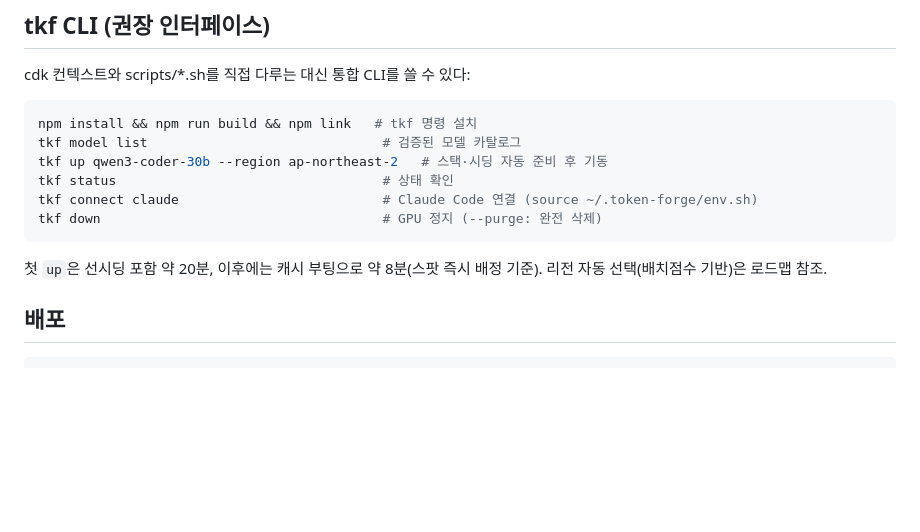
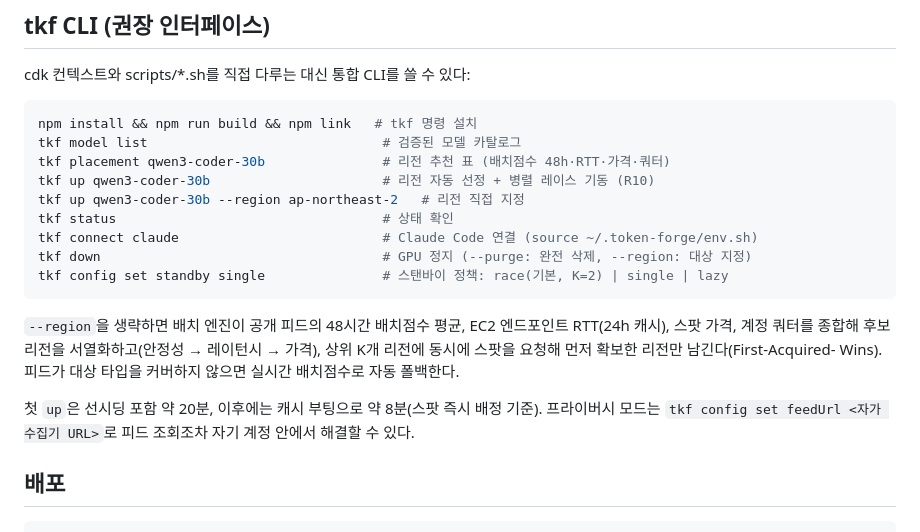
Before and after one commit to roboco-io/token-forge, a Markdown page: README.md, the part around the change. Drawn GitHub-style; blank space fills up the shorter version.

Commit message:
docs: README에 배치 엔진·병렬 레이스·placement/config 사용법 추가
tkf CLI 절을 확장해 R10(지능형 배치) 기능 설명: 배치점수 기반 리전 서열화,
병렬 레이스(First-Acquired-Wins), placement/config 서브커맨드, 프라이버시 모드.

Co-Authored-By: Claude Fable 5 <noreply@anthropic.com>

````diff
--- a/README.md
+++ b/README.md
@@ -67,14 +67,23 @@ cdk 컨텍스트와 scripts/*.sh를 직접 다루는 대신 통합 CLI를 쓸
 ```bash
 npm install && npm run build && npm link   # tkf 명령 설치
 tkf model list                              # 검증된 모델 카탈로그
-tkf up qwen3-coder-30b --region ap-northeast-2   # 스택·시딩 자동 준비 후 기동
+tkf placement qwen3-coder-30b               # 리전 추천 표 (배치점수 48h·RTT·가격·쿼터)
+tkf up qwen3-coder-30b                      # 리전 자동 선정 + 병렬 레이스 기동 (R10)
+tkf up qwen3-coder-30b --region ap-northeast-2   # 리전 직접 지정
 tkf status                                  # 상태 확인
 tkf connect claude                          # Claude Code 연결 (source ~/.token-forge/env.sh)
-tkf down                                    # GPU 정지 (--purge: 완전 삭제)
+tkf down                                    # GPU 정지 (--purge: 완전 삭제, --region: 대상 지정)
+tkf config set standby single               # 스탠바이 정책: race(기본, K=2) | single | lazy
 ```
 
+`--region`을 생략하면 배치 엔진이 공개 피드의 48시간 배치점수 평균, EC2 엔드포인트
+RTT(24h 캐시), 스팟 가격, 계정 쿼터를 종합해 후보 리전을 서열화하고(안정성 → 레이턴시
+→ 가격), 상위 K개 리전에 동시에 스팟을 요청해 먼저 확보한 리전만 남긴다(First-Acquired-
+Wins). 피드가 대상 타입을 커버하지 않으면 실시간 배치점수로 자동 폴백한다.
+
 첫 `up`은 선시딩 포함 약 20분, 이후에는 캐시 부팅으로 약 8분(스팟 즉시 배정 기준).
-리전 자동 선택(배치점수 기반)은 로드맵 참조.
+프라이버시 모드는 `tkf config set feedUrl <자가 수집기 URL>`로 피드 조회조차 자기 계정
+안에서 해결할 수 있다.
 
 ## 배포
 
````
